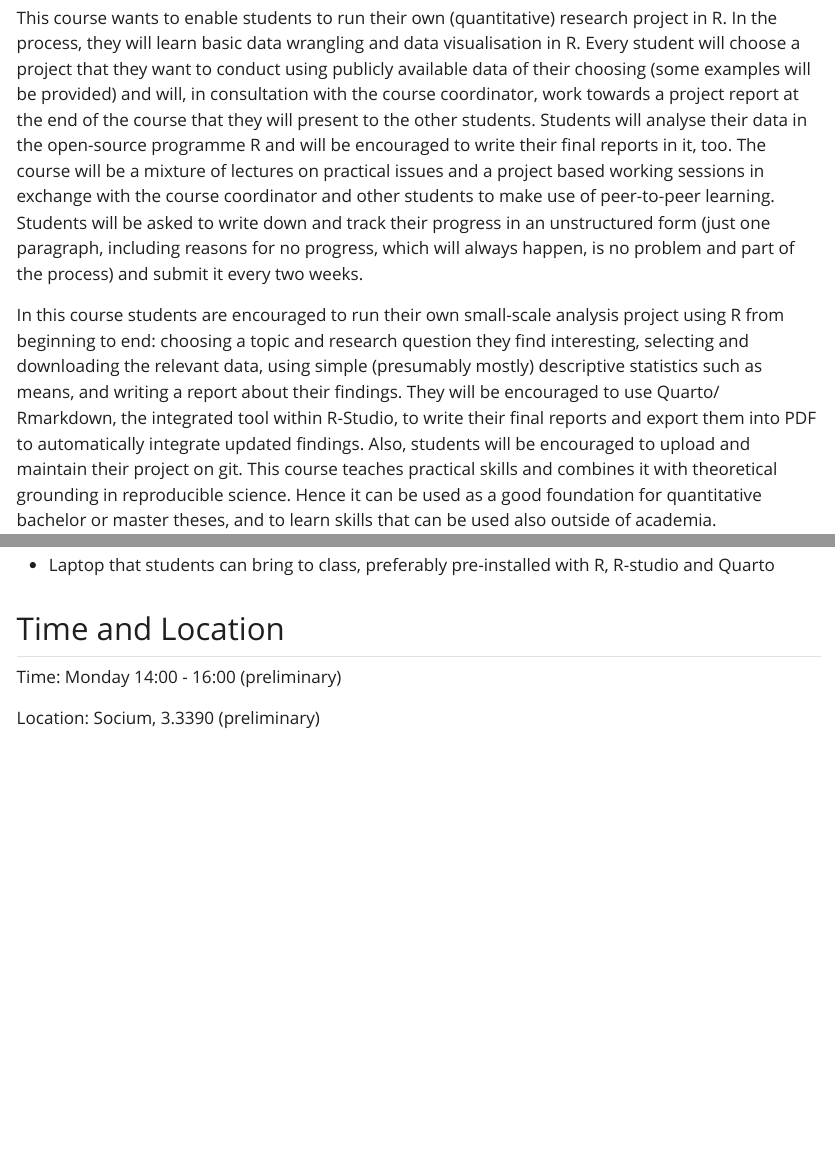
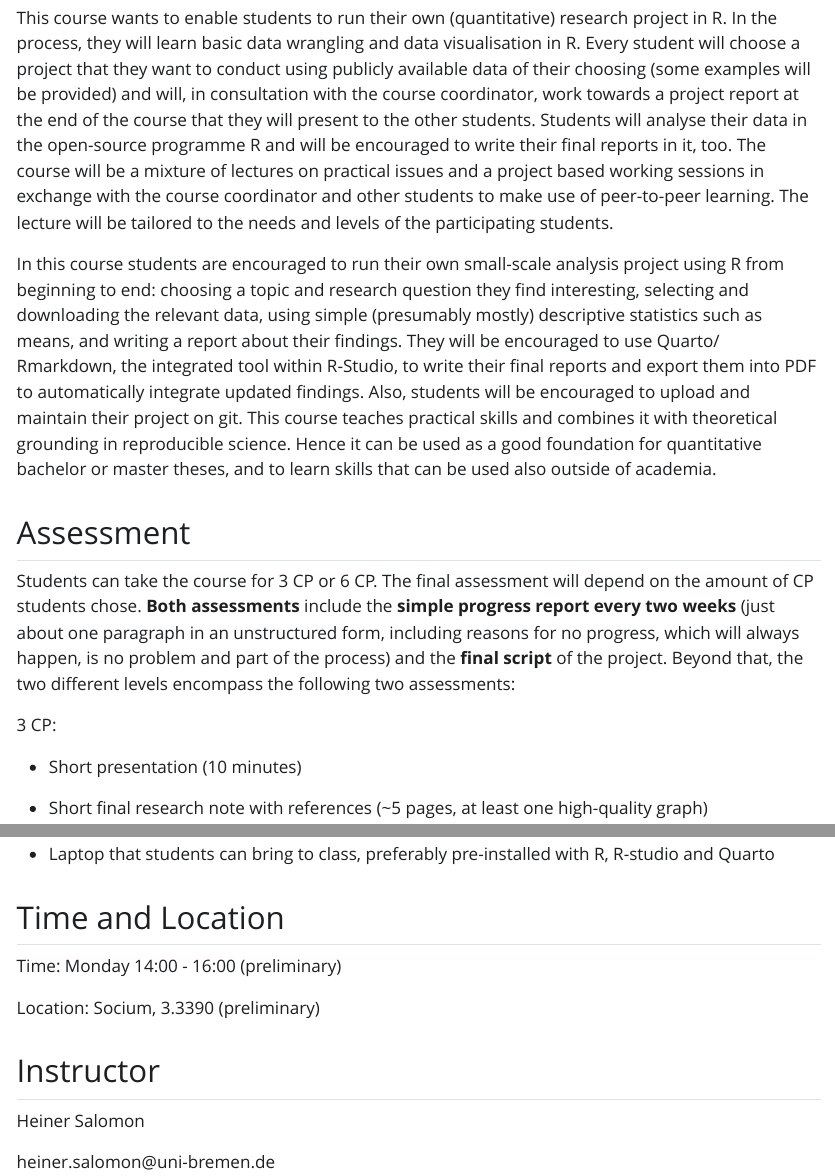
Before and after one commit to HeinerSalomon/Own_research_project_in_R, a Quarto document (Own_research_project_in_R.qmd): the page in a window 1100 px wide, from 190 px down, and a second part further down, joined at a grey line. The pictures show the output file Own_research_project_in_R.html that the author committed with the source, opened offline; Quarto's library style sheets are replaced by a plain one without menus.

Commit message:
Some minor changes to the intro text

```diff
--- a/Own_research_project_in_R.qmd
+++ b/Own_research_project_in_R.qmd
@@ -7,13 +7,13 @@
 
 ## Introduction
 
-This course wants to enable students to run their own (quantitative) research project in R. In the process, they will learn basic data wrangling and data visualisation in R. Every student will choose a project that they want to conduct using publicly available data of their choosing (some examples will be provided) and will, in consultation with the course coordinator, work towards a project report at the end of the course that they will present to the other students. Students will analyse their data in the open-source programme R and will be encouraged to write their final reports in it, too. The course will be a mixture of lectures on practical issues and a project based working sessions in exchange with the course coordinator and other students to make use of peer-to-peer learning. Students will be asked to write down and track their progress in an unstructured form (just one paragraph, including reasons for no progress, which will always happen, is no problem and part of the process) and submit it every two weeks.
+This course wants to enable students to run their own (quantitative) research project in R. In the process, they will learn basic data wrangling and data visualisation in R. Every student will choose a project that they want to conduct using publicly available data of their choosing (some examples will be provided) and will, in consultation with the course coordinator, work towards a project report at the end of the course that they will present to the other students. Students will analyse their data in the open-source programme R and will be encouraged to write their final reports in it, too. The course will be a mixture of lectures on practical issues and a project based working sessions in exchange with the course coordinator and other students to make use of peer-to-peer learning. The lecture will be tailored to the needs and levels of the participating students.
 
 In this course students are encouraged to run their own small-scale analysis project using R from beginning to end: choosing a topic and research question they find interesting, selecting and downloading the relevant data, using simple (presumably mostly) descriptive statistics such as means, and writing a report about their findings. They will be encouraged to use Quarto/ Rmarkdown, the integrated tool within R-Studio, to write their final reports and export them into PDF to automatically integrate updated findings. Also, students will be encouraged to upload and maintain their project on git. This course teaches practical skills and combines it with theoretical grounding in reproducible science. Hence it can be used as a good foundation for quantitative bachelor or master theses, and to learn skills that can be used also outside of academia.
 
 ## Assessment
 
-Students can take the course for 3 CP or 6 CP. The final assessment will depend on the amount of CP students chose. **Both assessments** include the **simple progress report every two weeks** and the **final script** of the project. Beyond that, the two different levels encompass the following two assessments:
+Students can take the course for 3 CP or 6 CP. The final assessment will depend on the amount of CP students chose. **Both assessments** include the **simple progress report every two weeks** (just about one paragraph in an unstructured form, including reasons for no progress, which will always happen, is no problem and part of the process) and the **final script** of the project. Beyond that, the two different levels encompass the following two assessments:
 
 3 CP:
 
@@ -40,3 +40,9 @@
 Time: Monday 14:00 - 16:00 (preliminary)
 
 Location: Socium, 3.3390 (preliminary)
+
+## Instructor
+
+Heiner Salomon
+
+heiner.salomon\@uni-bremen.de
```
Also changed, not shown: Own_research_project_in_R.html.
